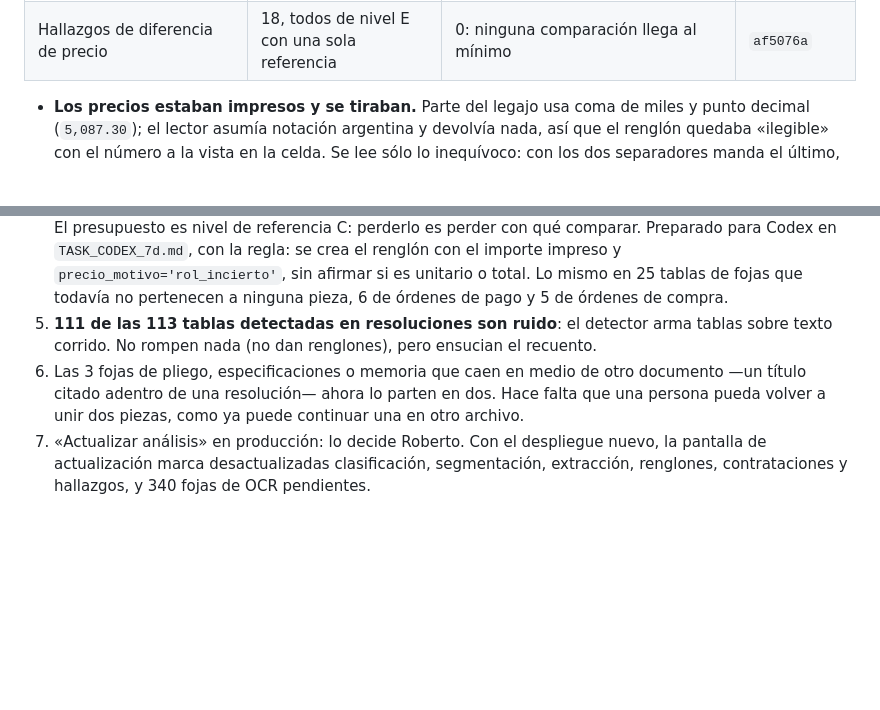
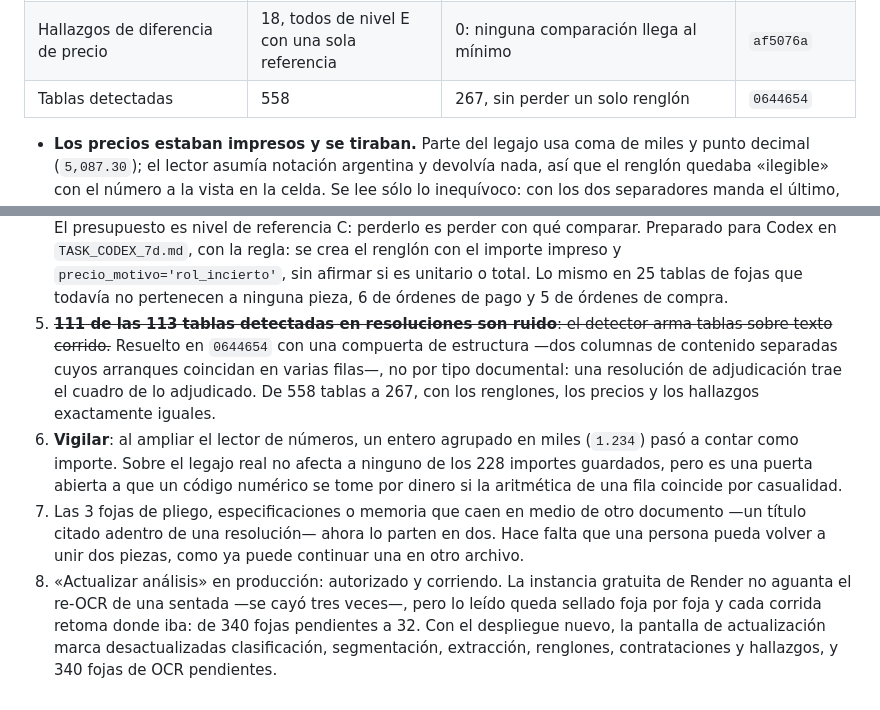
Before and after one commit to RobertoLacabanne/AppUFIL, a Markdown page: docs/validacion-documental.md, 2 parts joined by grey strips. GitHub-like rendering; blank space fills up the shorter version.

Commit message:
Anotar la compuerta de tablas y el estado del re-OCR en producción
Co-Authored-By: Claude Opus 5 <noreply@anthropic.com>

```diff
--- a/docs/validacion-documental.md
+++ b/docs/validacion-documental.md
@@ -393,6 +393,7 @@ Mismo banco de prueba que la sección 8: una copia de trabajo del legajo real (3
 | Tablas que no pertenecen a ninguna pieza | 268 | 166 | `a4cc3a3` |
 | Renglones de presupuesto | 0 | 8, con su importe impreso y sin afirmar de qué es | `392966b` |
 | Hallazgos de diferencia de precio | 18, todos de nivel E con una sola referencia | 0: ninguna comparación llega al mínimo | `af5076a` |
+| Tablas detectadas | 558 | 267, sin perder un solo renglón | `0644654` |
 
 - **Los precios estaban impresos y se tiraban.** Parte del legajo usa coma de miles y punto
   decimal (`5,087.30`); el lector asumía notación argentina y devolvía nada, así que el
@@ -456,11 +457,22 @@ Mismo banco de prueba que la sección 8: una copia de trabajo del legajo real (3
    impreso y `precio_motivo='rol_incierto'`, sin afirmar si es unitario o total.
    Lo mismo en 25 tablas de fojas que todavía no pertenecen a ninguna pieza, 6 de órdenes
    de pago y 5 de órdenes de compra.
-5. **111 de las 113 tablas detectadas en resoluciones son ruido**: el detector arma tablas
-   sobre texto corrido. No rompen nada (no dan renglones), pero ensucian el recuento.
-6. Las 3 fojas de pliego, especificaciones o memoria que caen en medio de otro documento
+5. ~~**111 de las 113 tablas detectadas en resoluciones son ruido**: el detector arma
+   tablas sobre texto corrido.~~ Resuelto en `0644654` con una compuerta de estructura
+   —dos columnas de contenido separadas cuyos arranques coincidan en varias filas—, no
+   por tipo documental: una resolución de adjudicación trae el cuadro de lo adjudicado.
+   De 558 tablas a 267, con los renglones, los precios y los hallazgos exactamente
+   iguales.
+6. **Vigilar**: al ampliar el lector de números, un entero agrupado en miles (`1.234`)
+   pasó a contar como importe. Sobre el legajo real no afecta a ninguno de los 228
+   importes guardados, pero es una puerta abierta a que un código numérico se tome por
+   dinero si la aritmética de una fila coincide por casualidad.
+7. Las 3 fojas de pliego, especificaciones o memoria que caen en medio de otro documento
    —un título citado adentro de una resolución— ahora lo parten en dos. Hace falta que una
    persona pueda volver a unir dos piezas, como ya puede continuar una en otro archivo.
-7. «Actualizar análisis» en producción: lo decide Roberto. Con el despliegue nuevo, la
+8. «Actualizar análisis» en producción: autorizado y corriendo. La instancia gratuita
+   de Render no aguanta el re-OCR de una sentada —se cayó tres veces—, pero lo leído
+   queda sellado foja por foja y cada corrida retoma donde iba: de 340 fojas pendientes
+   a 32. Con el despliegue nuevo, la
    pantalla de actualización marca desactualizadas clasificación, segmentación, extracción,
    renglones, contrataciones y hallazgos, y 340 fojas de OCR pendientes.
```
